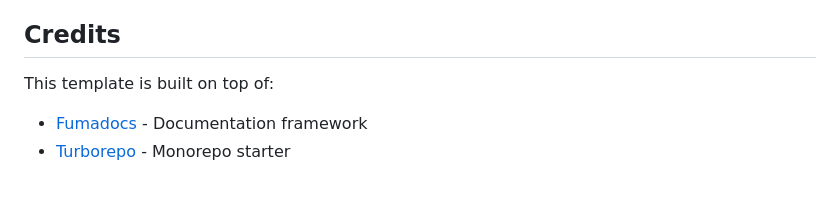
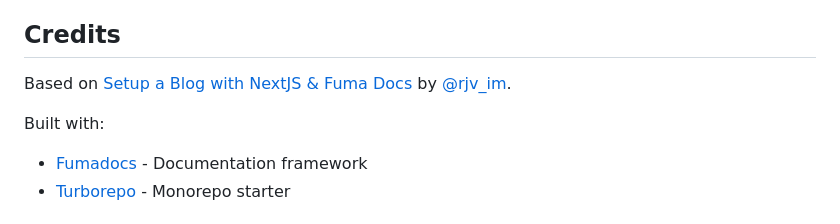
Before and after one commit to testy-cool/testy.cool, a Markdown page: README.md, the part around the change. GitHub-like rendering; blank space fills up the shorter version.

Commit message:
Add credit to rjv.im

```diff
--- a/README.md
+++ b/README.md
@@ -238,7 +238,9 @@ pnpm check-types
 
 ## Credits
 
-This template is built on top of:
+Based on [Setup a Blog with NextJS & Fuma Docs](https://rjv.im/blog/solution/setup-blog-with-fuma-docs) by [@rjv_im](https://x.com/rjv_im).
+
+Built with:
 - [Fumadocs](https://fumadocs.vercel.app/) - Documentation framework
 - [Turborepo](https://turbo.build/) - Monorepo starter
 
```
